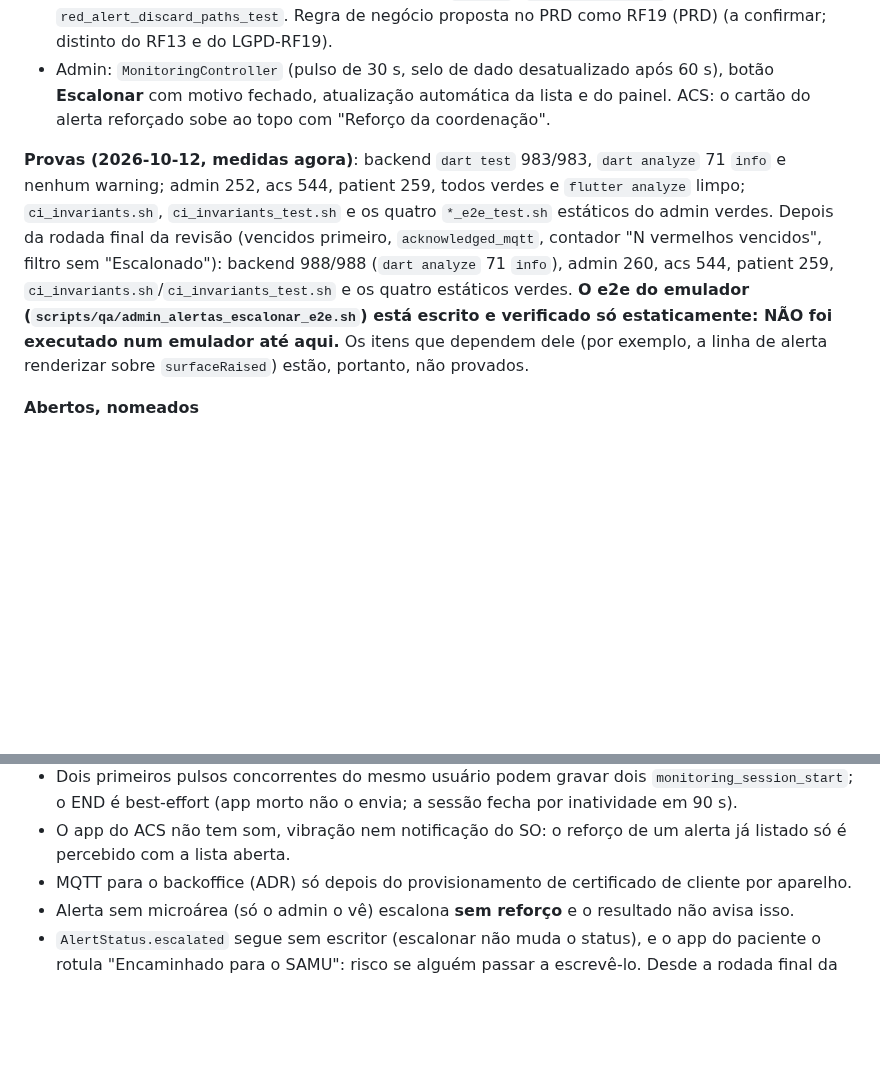
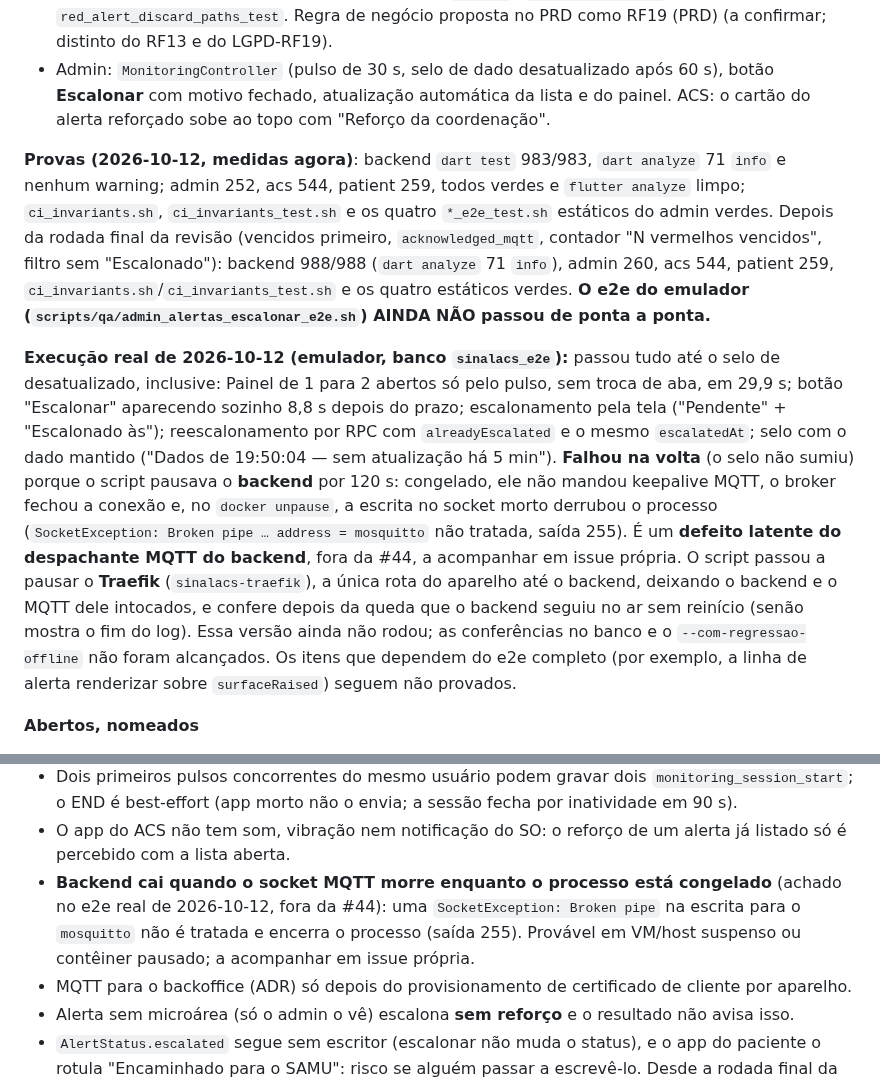
Before and after one commit to hbgit/SinalACS, a Markdown page: PROGRESS.md, 2 parts joined by grey strips. Rendered like a GitHub page; blank space fills up the shorter version.

Commit message:
docs: execução real do e2e da #44 e a queda pelo Traefik (#44)

```diff
--- a/PROGRESS.md
+++ b/PROGRESS.md
@@ -1556,7 +1556,9 @@ Plano: `docs/superpowers/plans/2026-10-11-issue-44-acoes-operacionais-alertas.md
 - Backend: colunas `alerts.escalatedAt/escalatedBy/escalationReason`; prazo `RED_ALERT_ESCALATION_SECONDS` (padrão 300, faixa 30–3600); `admin.escalateAlert` (coordenador da UBS ou admin, idempotente, auditado na mesma transação, reforço no outbox com `escalated: true`; o alerta **segue `pending`**); `admin.alertsPulse` e `admin.endMonitoringSession` (sessão de monitoramento auditada em vez de uma linha `read` por pulso); ACK auditado na mesma transação (fail-closed); expurgo LGPD não apaga vermelho `pending` (`skippedPendingRed`); inventário `red_alert_discard_paths_test`. Regra de negócio proposta no PRD como RF19 (PRD) (a confirmar; distinto do RF13 e do LGPD-RF19).
 - Admin: `MonitoringController` (pulso de 30 s, selo de dado desatualizado após 60 s), botão **Escalonar** com motivo fechado, atualização automática da lista e do painel. ACS: o cartão do alerta reforçado sobe ao topo com "Reforço da coordenação".
 
-**Provas (2026-10-12, medidas agora)**: backend `dart test` 983/983, `dart analyze` 71 `info` e nenhum warning; admin 252, acs 544, patient 259, todos verdes e `flutter analyze` limpo; `ci_invariants.sh`, `ci_invariants_test.sh` e os quatro `*_e2e_test.sh` estáticos do admin verdes. Depois da rodada final da revisão (vencidos primeiro, `acknowledged_mqtt`, contador "N vermelhos vencidos", filtro sem "Escalonado"): backend 988/988 (`dart analyze` 71 `info`), admin 260, acs 544, patient 259, `ci_invariants.sh`/`ci_invariants_test.sh` e os quatro estáticos verdes. **O e2e do emulador (`scripts/qa/admin_alertas_escalonar_e2e.sh`) está escrito e verificado só estaticamente: NÃO foi executado num emulador até aqui.** Os itens que dependem dele (por exemplo, a linha de alerta renderizar sobre `surfaceRaised`) estão, portanto, não provados.
+**Provas (2026-10-12, medidas agora)**: backend `dart test` 983/983, `dart analyze` 71 `info` e nenhum warning; admin 252, acs 544, patient 259, todos verdes e `flutter analyze` limpo; `ci_invariants.sh`, `ci_invariants_test.sh` e os quatro `*_e2e_test.sh` estáticos do admin verdes. Depois da rodada final da revisão (vencidos primeiro, `acknowledged_mqtt`, contador "N vermelhos vencidos", filtro sem "Escalonado"): backend 988/988 (`dart analyze` 71 `info`), admin 260, acs 544, patient 259, `ci_invariants.sh`/`ci_invariants_test.sh` e os quatro estáticos verdes. **O e2e do emulador (`scripts/qa/admin_alertas_escalonar_e2e.sh`) AINDA NÃO passou de ponta a ponta.**
+
+**Execução real de 2026-10-12 (emulador, banco `sinalacs_e2e`):** passou tudo até o selo de desatualizado, inclusive: Painel de 1 para 2 abertos só pelo pulso, sem troca de aba, em 29,9 s; botão "Escalonar" aparecendo sozinho 8,8 s depois do prazo; escalonamento pela tela ("Pendente" + "Escalonado às"); reescalonamento por RPC com `alreadyEscalated` e o mesmo `escalatedAt`; selo com o dado mantido ("Dados de 19:50:04 — sem atualização há 5 min"). **Falhou na volta** (o selo não sumiu) porque o script pausava o **backend** por 120 s: congelado, ele não mandou keepalive MQTT, o broker fechou a conexão e, no `docker unpause`, a escrita no socket morto derrubou o processo (`SocketException: Broken pipe … address = mosquitto` não tratada, saída 255). É um **defeito latente do despachante MQTT do backend**, fora da #44, a acompanhar em issue própria. O script passou a pausar o **Traefik** (`sinalacs-traefik`), a única rota do aparelho até o backend, deixando o backend e o MQTT dele intocados, e confere depois da queda que o backend seguiu no ar sem reinício (senão mostra o fim do log). Essa versão ainda não rodou; as conferências no banco e o `--com-regressao-offline` não foram alcançados. Os itens que dependem do e2e completo (por exemplo, a linha de alerta renderizar sobre `surfaceRaised`) seguem não provados.
 
 **Abertos, nomeados**
 - Encerramento forçado administrativo de alerta vermelho órfão (D7): sem ele, vermelho `pending` nunca é expurgado.
@@ -1570,6 +1572,7 @@ Plano: `docs/superpowers/plans/2026-10-11-issue-44-acoes-operacionais-alertas.md
 - **Paginação da lista de alertas do admin:** a tela pede só a primeira página (50). Mitigado desde a rodada final da #44: `admin.alerts` ordena os **vencidos primeiro** (mesmo fragmento SQL) e Painel/Alertas mostram "N vermelhos vencidos" a partir do `overdueRed` do pulso, então um vencido não fica escondido além da página; os não vencidos antigos continuam inalcançáveis pela tela.
 - Dois primeiros pulsos concorrentes do mesmo usuário podem gravar dois `monitoring_session_start`; o END é best-effort (app morto não o envia; a sessão fecha por inatividade em 90 s).
 - O app do ACS não tem som, vibração nem notificação do SO: o reforço de um alerta já listado só é percebido com a lista aberta.
+- **Backend cai quando o socket MQTT morre enquanto o processo está congelado** (achado no e2e real de 2026-10-12, fora da #44): uma `SocketException: Broken pipe` na escrita para o `mosquitto` não é tratada e encerra o processo (saída 255). Provável em VM/host suspenso ou contêiner pausado; a acompanhar em issue própria.
 - MQTT para o backoffice (ADR) só depois do provisionamento de certificado de cliente por aparelho.
 - Alerta sem microárea (só o admin o vê) escalona **sem reforço** e o resultado não avisa isso.
 - `AlertStatus.escalated` segue sem escritor (escalonar não muda o status), e o app do paciente o rotula "Encaminhado para o SAMU": risco se alguém passar a escrevê-lo. Desde a rodada final da #44 o filtro de status da tela Alertas não oferece mais "Escalonado" (só devolveria vazio); o rótulo continua para linhas legadas.
```
Also changed, not shown: apps/CLAUDE.md (+1 -1 lines).
